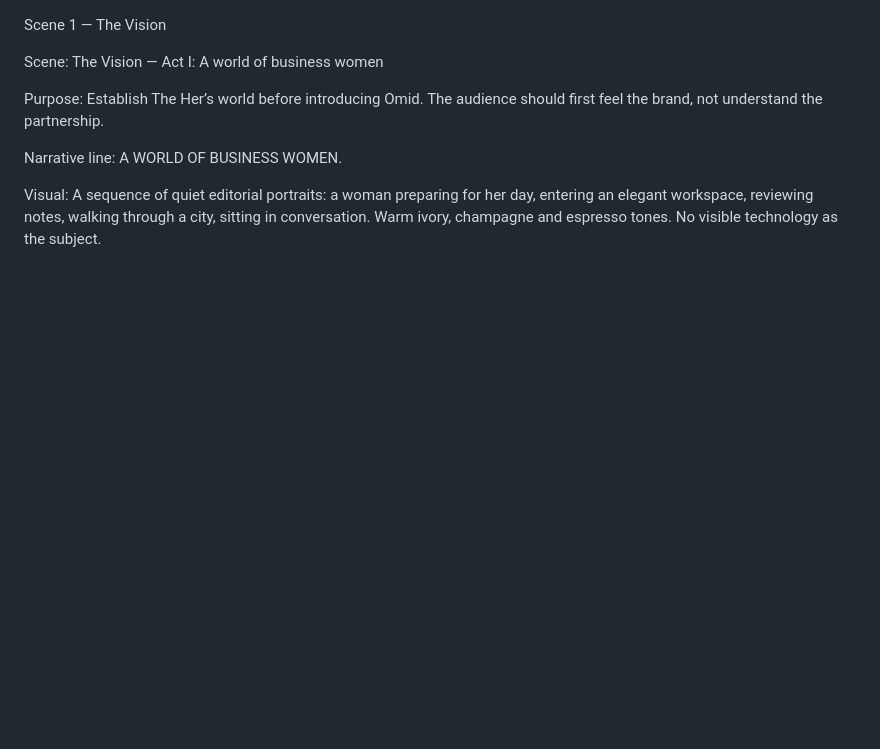
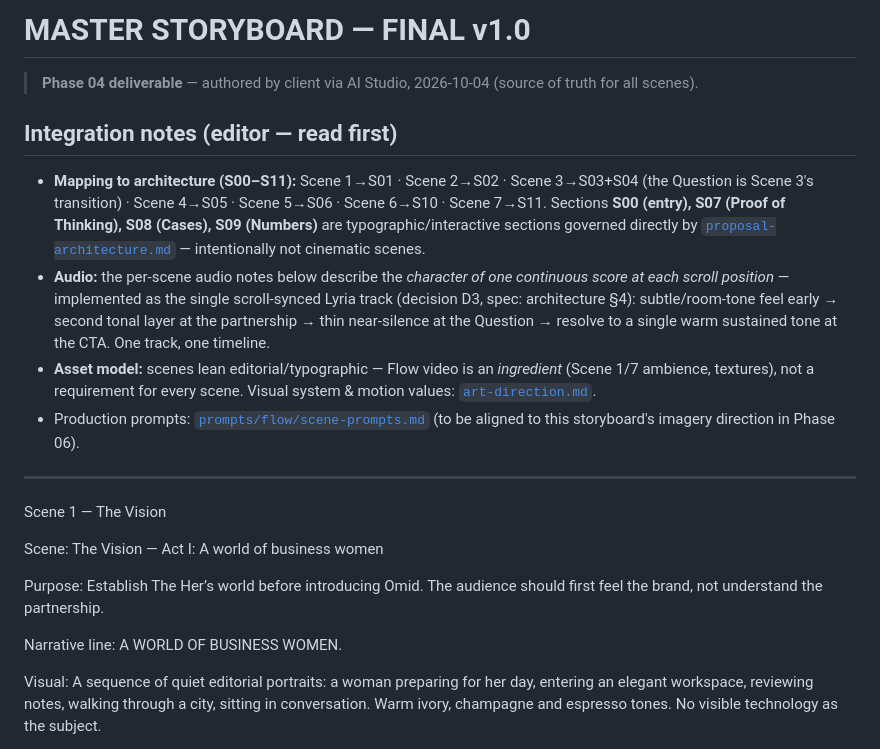
Before and after one commit to omidcalender001-web/theher, a Markdown page: docs/storyboard.md, the part around the change. Rendered like a GitHub page; blank space fills up the shorter version.

Commit message:
Storyboard: add integration notes (scene->section mapping, single-score audio model, editorial asset model)
Co-authored-by: arena-agent <297053741+arena-agent@users.noreply.github.com>

```diff
--- a/docs/storyboard.md
+++ b/docs/storyboard.md
@@ -1,3 +1,16 @@
+# MASTER STORYBOARD — FINAL v1.0
+
+> **Phase 04 deliverable** — authored by client via AI Studio, 2026-10-04 (source of truth for all scenes).
+
+## Integration notes (editor — read first)
+
+- **Mapping to architecture (S00–S11):** Scene 1→S01 · Scene 2→S02 · Scene 3→S03+S04 (the Question is Scene 3's transition) · Scene 4→S05 · Scene 5→S06 · Scene 6→S10 · Scene 7→S11. Sections **S00 (entry), S07 (Proof of Thinking), S08 (Cases), S09 (Numbers)** are typographic/interactive sections governed directly by [`proposal-architecture.md`](proposal-architecture.md) — intentionally not cinematic scenes.
+- **Audio:** the per-scene audio notes below describe the *character of one continuous score at each scroll position* — implemented as the single scroll-synced Lyria track (decision D3, spec: architecture §4): subtle/room-tone feel early → second tonal layer at the partnership → thin near-silence at the Question → resolve to a single warm sustained tone at the CTA. One track, one timeline.
+- **Asset model:** scenes lean editorial/typographic — Flow video is an *ingredient* (Scene 1/7 ambience, textures), not a requirement for every scene. Visual system & motion values: [`art-direction.md`](art-direction.md).
+- Production prompts: [`prompts/flow/scene-prompts.md`](../prompts/flow/scene-prompts.md) (to be aligned to this storyboard's imagery direction in Phase 06).
+
+---
+
 Scene 1 — The Vision
 
 Scene: The Vision — Act I: A world of business women
```
